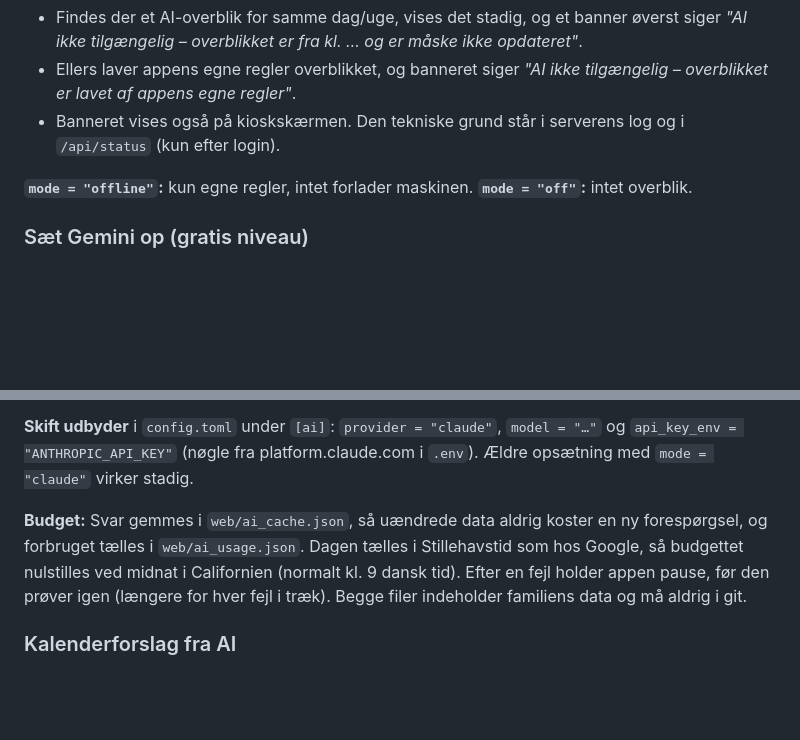
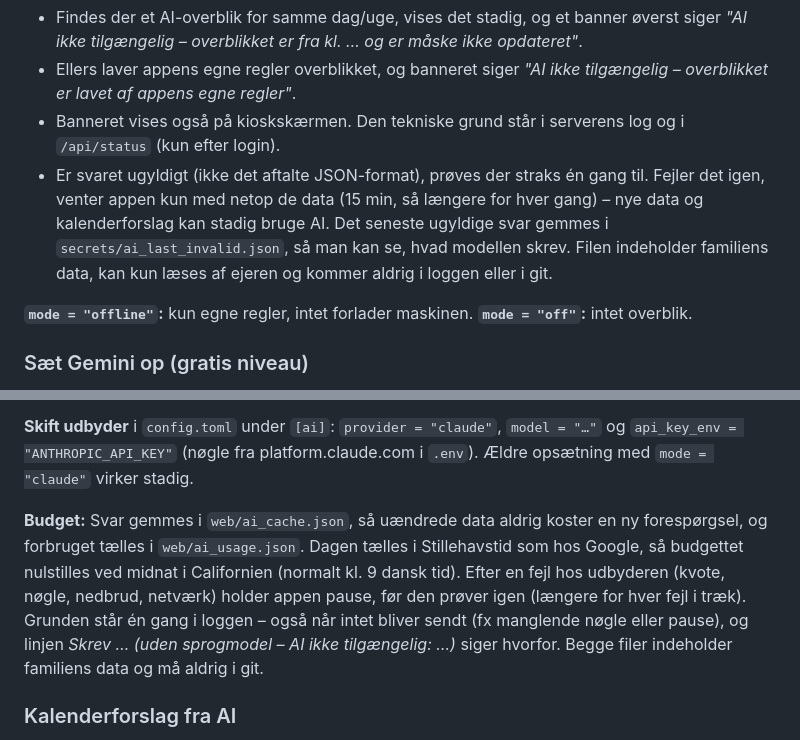
Before and after one commit to abager/family-planner, a Markdown page: README.md, 2 parts joined by grey strips. Drawn GitHub-style; blank space fills up the shorter version.

Commit message:
Dokumentation: AI-svarformat, pause ved ugyldigt svar, ai_last_invalid.json, grunden i loggen

```diff
--- a/README.md
+++ b/README.md
@@ -100,6 +100,7 @@ Hver besked får en kategori (skal gøres, arrangement, hilsen, info eller priva
 - Findes der et AI-overblik for samme dag/uge, vises det stadig, og et banner øverst siger *"AI ikke tilgængelig – overblikket er fra kl. … og er måske ikke opdateret"*.
 - Ellers laver appens egne regler overblikket, og banneret siger *"AI ikke tilgængelig – overblikket er lavet af appens egne regler"*.
 - Banneret vises også på kioskskærmen. Den tekniske grund står i serverens log og i `/api/status` (kun efter login).
+- Er svaret ugyldigt (ikke det aftalte JSON-format), prøves der straks én gang til. Fejler det igen, venter appen kun med netop de data (15 min, så længere for hver gang) – nye data og kalenderforslag kan stadig bruge AI. Det seneste ugyldige svar gemmes i `secrets/ai_last_invalid.json`, så man kan se, hvad modellen skrev. Filen indeholder familiens data, kan kun læses af ejeren og kommer aldrig i loggen eller i git.
 
 **`mode = "offline"`:** kun egne regler, intet forlader maskinen. **`mode = "off"`:** intet overblik.
 
@@ -116,7 +117,7 @@ Hver besked får en kategori (skal gøres, arrangement, hilsen, info eller priva
 
 **Skift udbyder** i `config.toml` under `[ai]`: `provider = "claude"`, `model = "…"` og `api_key_env = "ANTHROPIC_API_KEY"` (nøgle fra platform.claude.com i `.env`). Ældre opsætning med `mode = "claude"` virker stadig.
 
-**Budget:** Svar gemmes i `web/ai_cache.json`, så uændrede data aldrig koster en ny forespørgsel, og forbruget tælles i `web/ai_usage.json`. Dagen tælles i Stillehavstid som hos Google, så budgettet nulstilles ved midnat i Californien (normalt kl. 9 dansk tid). Efter en fejl holder appen pause, før den prøver igen (længere for hver fejl i træk). Begge filer indeholder familiens data og må aldrig i git.
+**Budget:** Svar gemmes i `web/ai_cache.json`, så uændrede data aldrig koster en ny forespørgsel, og forbruget tælles i `web/ai_usage.json`. Dagen tælles i Stillehavstid som hos Google, så budgettet nulstilles ved midnat i Californien (normalt kl. 9 dansk tid). Efter en fejl hos udbyderen (kvote, nøgle, nedbrud, netværk) holder appen pause, før den prøver igen (længere for hver fejl i træk). Grunden står én gang i loggen – også når intet bliver sendt (fx manglende nøgle eller pause), og linjen *Skrev … (uden sprogmodel – AI ikke tilgængelig: …)* siger hvorfor. Begge filer indeholder familiens data og må aldrig i git.
 
 ### Kalenderforslag fra AI
 
```
Also changed, not shown: CHANGELOG.md (+13 -0 lines), CLAUDE.md (+21 -5 lines).
